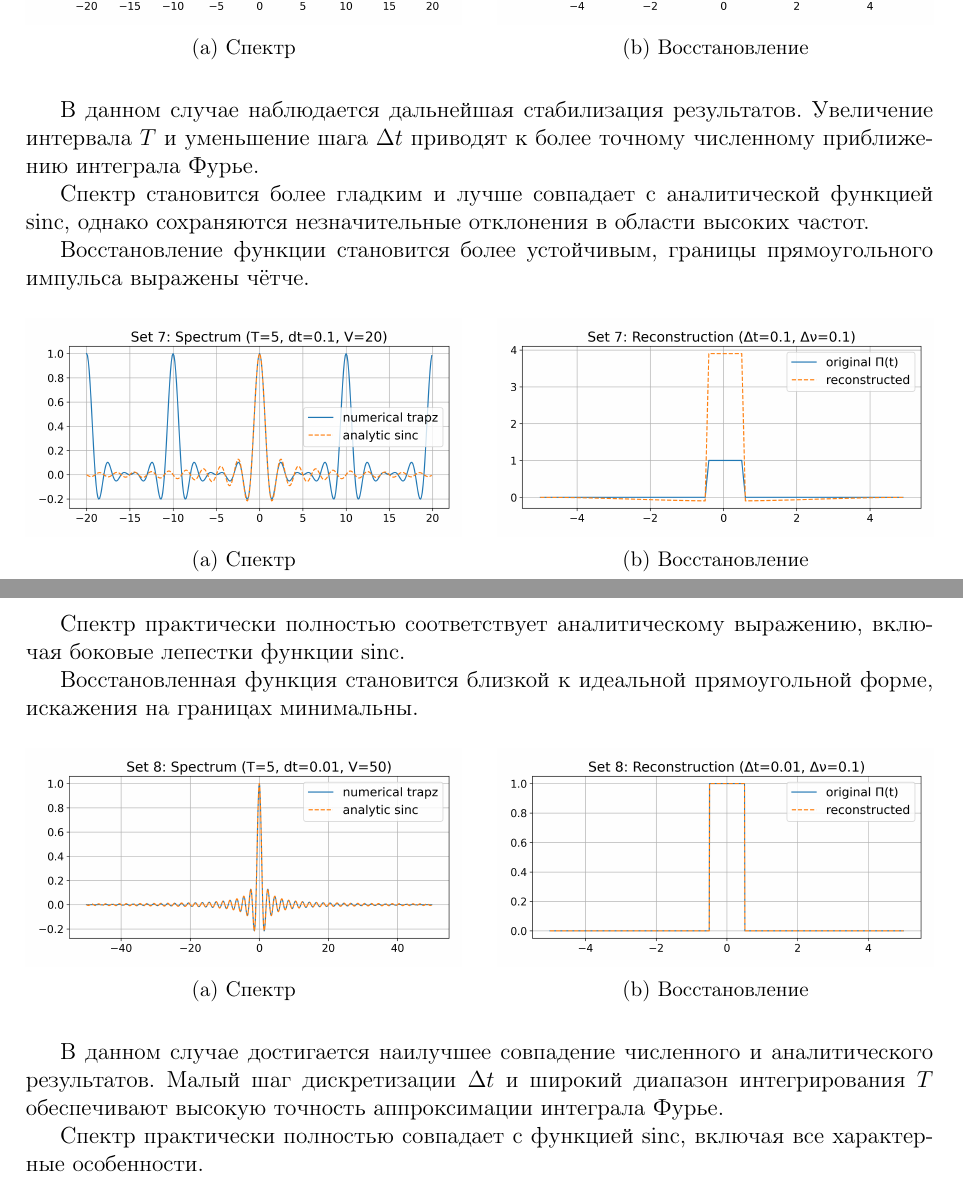
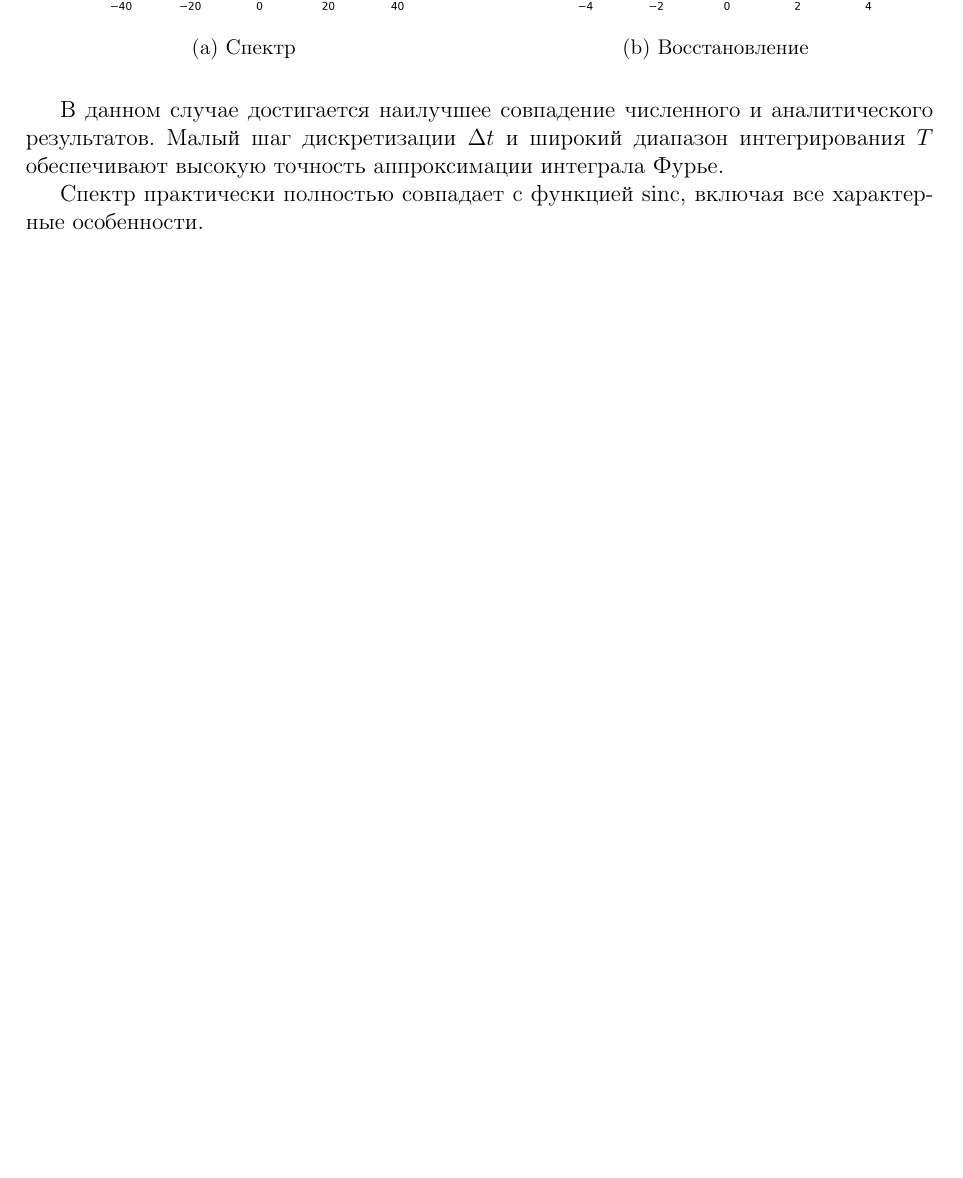
Before and after one commit to mebfour/fm_lab5, a LaTeX document (main.tex): two parts of pages 6 and 7 of 30 before the commit and part of page 6 of 29 after it, the two joined at a grey line, cut so that both start at the same text, the shorter picture padded with empty space. Compiled offline with pdfLaTeX.

Commit message:
final check

```diff
--- a/main.tex
+++ b/main.tex
@@ -325,39 +325,39 @@
 
 
 % --- SET 6 ---
-\begin{figure}[H]
-\centering
+% \begin{figure}[H]
+% \centering
 
-\begin{subfigure}{0.48\textwidth}
-\includegraphics[width=\textwidth]{task1/figures/1_3_set_6_spectrum.png}
-\caption{Спектр}
-\end{subfigure}
-\hfill
-\begin{subfigure}{0.48\textwidth}
-\includegraphics[width=\textwidth]{task1/figures/1_3_set_6_reconstruction.png}
-\caption{Восстановление}
-\end{subfigure}
+% \begin{subfigure}{0.48\textwidth}
+% \includegraphics[width=\textwidth]{task1/figures/1_3_set_6_spectrum.png}
+% \caption{Спектр}
+% \end{subfigure}
+% \hfill
+% \begin{subfigure}{0.48\textwidth}
+% \includegraphics[width=\textwidth]{task1/figures/1_3_set_6_reconstruction.png}
+% \caption{Восстановление}
+% \end{subfigure}
 
-\end{figure}
+% \end{figure}
 
-В данном случае наблюдается дальнейшая стабилизация результатов. Увеличение интервала $T$ и уменьшение шага $\Delta t$ приводят к более точному численному приближению интеграла Фурье.
+% В данном случае наблюдается дальнейшая стабилизация результатов. Увеличение интервала $T$ и уменьшение шага $\Delta t$ приводят к более точному численному приближению интеграла Фурье.
 
-Спектр становится более гладким и лучше совпадает с аналитической функцией $\mathrm{sinc}$, однако сохраняются незначительные отклонения в области высоких частот.
+% Спектр становится более гладким и лучше совпадает с аналитической функцией $\mathrm{sinc}$, однако сохраняются незначительные отклонения в области высоких частот.
 
-Восстановление функции становится более устойчивым, границы прямоугольного импульса выражены чётче.
+% Восстановление функции становится более устойчивым, границы прямоугольного импульса выражены чётче.
 % --- SET 7 ---
-\begin{figure}[H]
-\centering
+% \begin{figure}[H]
+% \centering
 
-\begin{subfigure}{0.48\textwidth}
-\includegraphics[width=\textwidth]{task1/figures/1_3_set_7_spectrum.png}
-\caption{Спектр}
-\end{subfigure}
-\hfill
-\begin{subfigure}{0.48\textwidth}
-\includegraphics[width=\textwidth]{task1/figures/1_3_set_7_reconstruction.png}
-\caption{Восстановление}
-\end{subfigure}
+% \begin{subfigure}{0.48\textwidth}
+% \includegraphics[width=\textwidth]{task1/figures/1_3_set_7_spectrum.png}
+% \caption{Спектр}
+% \end{subfigure}
+% \hfill
+% \begin{subfigure}{0.48\textwidth}
+% \includegraphics[width=\textwidth]{task1/figures/1_3_set_7_reconstruction.png}
+% \caption{Восстановление}
+% \end{subfigure}
 
-\end{figure}
+% \end{figure}
 
@@ -365,7 +365,7 @@
 
-Спектр практически полностью соответствует аналитическому выражению, включая боковые лепестки функции $\mathrm{sinc}$.
+% Спектр практически полностью соответствует аналитическому выражению, включая боковые лепестки функции $\mathrm{sinc}$.
 
-Восстановленная функция становится близкой к идеальной прямоугольной форме, искажения на границах минимальны.
+% Восстановленная функция становится близкой к идеальной прямоугольной форме, искажения на границах минимальны.
 
 % --- SET 8 ---
 \begin{figure}[H]
```
Also changed, not shown: task1/figures/1_5_set_1_reconstruction.png, task1/figures/1_5_set_1_spectrum.png, task1/figures/1_5_set_2_reconstruction.png, task1/figures/1_5_set_2_spectrum.png, task1/figures/1_5_set_3_reconstruction.png, task1/figures/1_5_set_3_spectrum.png, task1/figures/1_5_set_4_reconstruction.png, task1/figures/1_5_set_4_spectrum.png, task1/figures/1_5_set_5_reconstruction.png, task1/figures/1_5_set_5_spectrum.png, main.tex (34 more changed lines), 1 other file.
